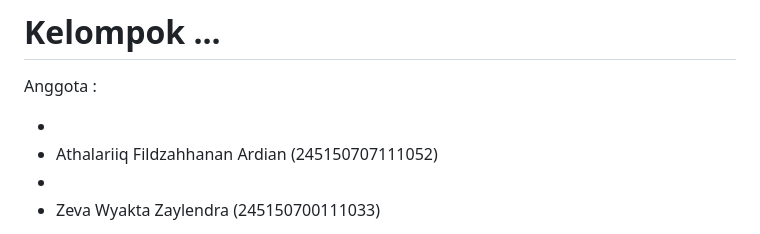
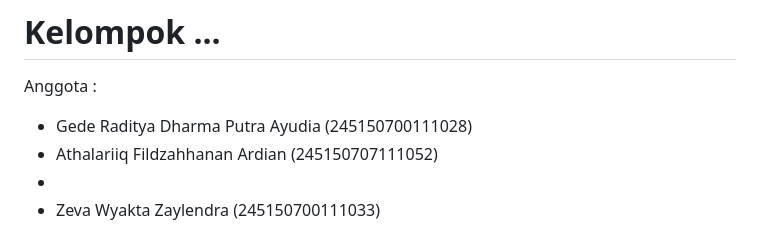
Before and after one commit to afrdian/Minecraft-Skin-Finder, a Markdown page: README.md, the part around the change. GitHub-like rendering.

```diff
--- a/README.md
+++ b/README.md
@@ -2,7 +2,7 @@
 
 Anggota :
 
--
+- Gede Raditya Dharma Putra Ayudia (245150700111028)
 - Athalariiq Fildzahhanan Ardian (245150707111052)
 -
 - Zeva Wyakta Zaylendra (245150700111033)
```
